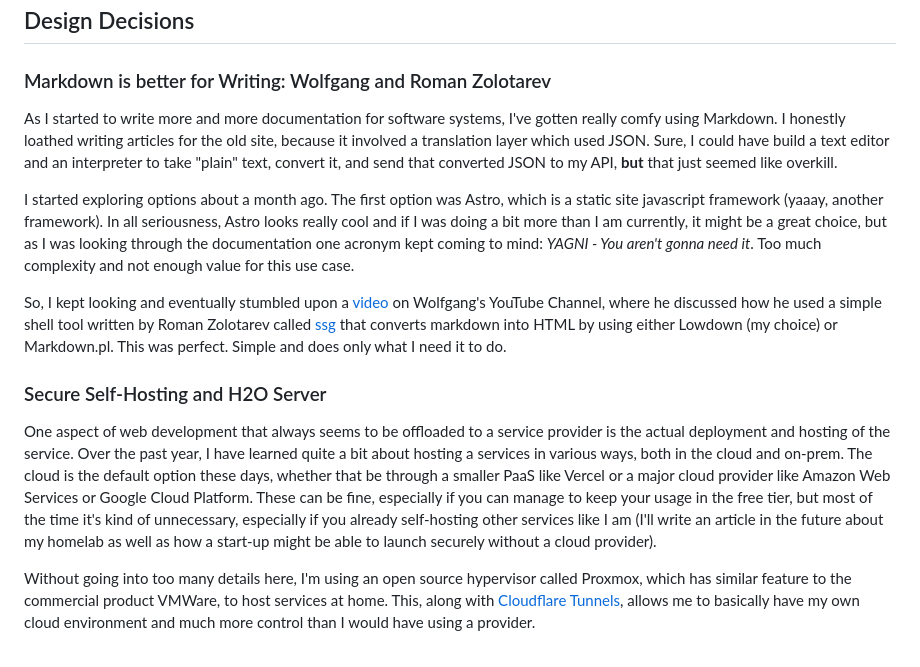
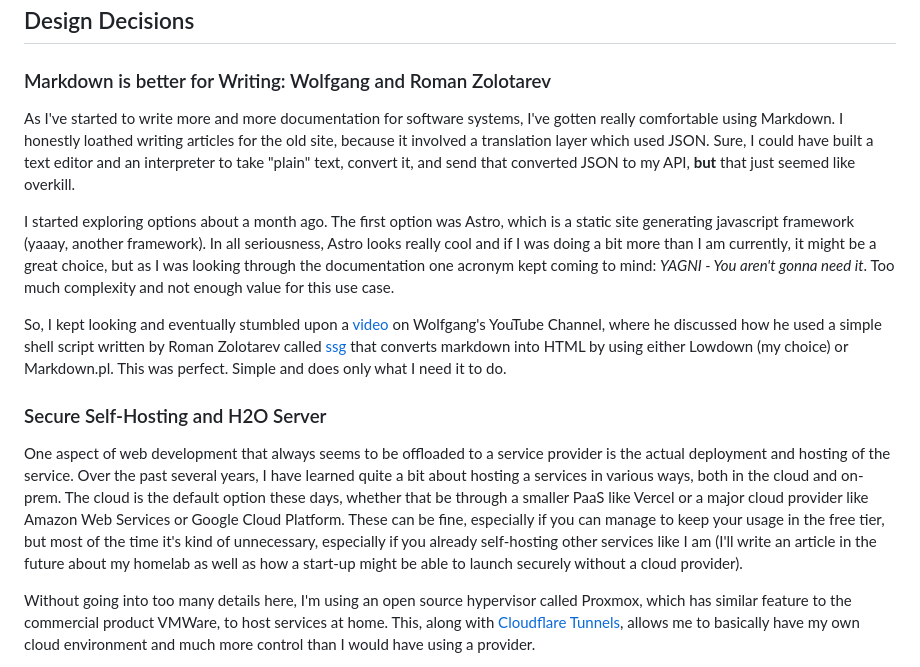
Before and after one commit to LuckyMcBeast/mcullenm-dev-2, a Markdown page: src/pages/simple.md, the part around the change. Drawn GitHub-style.

Commit message:
fixes more typos

```diff
--- a/src/pages/simple.md
+++ b/src/pages/simple.md
@@ -10,14 +10,14 @@ While looking into different tiling window managers/compositors for Wayland, I c
 ## Design Decisions
 
 ### Markdown is better for Writing: Wolfgang and Roman Zolotarev
-As I started to write more and more documentation for software systems, I've gotten really comfy using Markdown. I honestly loathed writing articles for the old site, because it involved a translation layer which used JSON. Sure, I could have build a text editor and an interpreter to take "plain" text, convert it, and send that converted JSON to my API, **but** that just seemed like overkill.
+As I've started to write more and more documentation for software systems, I've gotten really comfortable using Markdown. I honestly loathed writing articles for the old site, because it involved a translation layer which used JSON. Sure, I could have built a text editor and an interpreter to take "plain" text, convert it, and send that converted JSON to my API, **but** that just seemed like overkill.
 
-I started exploring options about a month ago. The first option was Astro, which is a static site javascript framework (yaaay, another framework). In all seriousness, Astro looks really cool and if I was doing a bit more than I am currently, it might be a great choice, but as I was looking through the documentation one acronym kept coming to mind: *YAGNI - You aren't gonna need it*. Too much complexity and not enough value for this use case.
+I started exploring options about a month ago. The first option was Astro, which is a static site generating javascript framework (yaaay, another framework). In all seriousness, Astro looks really cool and if I was doing a bit more than I am currently, it might be a great choice, but as I was looking through the documentation one acronym kept coming to mind: *YAGNI - You aren't gonna need it*. Too much complexity and not enough value for this use case.
 
-So, I kept looking and eventually stumbled upon a [video](https://youtu.be/N_ttw2Dihn8?si=2IC3o2qadHNEWE-x) on Wolfgang's YouTube Channel, where he discussed how he used a simple shell tool written by Roman Zolotarev called [ssg](https://romanzolotarev.com/ssg.html) that converts markdown into HTML by using either Lowdown (my choice) or Markdown.pl. This was perfect. Simple and does only what I need it to do.
+So, I kept looking and eventually stumbled upon a [video](https://youtu.be/N_ttw2Dihn8?si=2IC3o2qadHNEWE-x) on Wolfgang's YouTube Channel, where he discussed how he used a simple shell script written by Roman Zolotarev called [ssg](https://romanzolotarev.com/ssg.html) that converts markdown into HTML by using either Lowdown (my choice) or Markdown.pl. This was perfect. Simple and does only what I need it to do.
 
 ### Secure Self-Hosting and H2O Server
-One aspect of web development that always seems to be offloaded to a service provider is the actual deployment and hosting of the service. Over the past year, I have learned quite a bit about hosting a services in various ways, both in the cloud and on-prem. The cloud is the default option these days, whether that be through a smaller PaaS like Vercel or a major cloud provider like Amazon Web Services or Google Cloud Platform. These can be fine, especially if you can manage to keep your usage in the free tier, but most of the time it's kind of unnecessary, especially if you already self-hosting other services like I am (I'll write an article in the future about my homelab as well as how a start-up might be able to launch securely without a cloud provider).
+One aspect of web development that always seems to be offloaded to a service provider is the actual deployment and hosting of the service. Over the past several years, I have learned quite a bit about hosting a services in various ways, both in the cloud and on-prem. The cloud is the default option these days, whether that be through a smaller PaaS like Vercel or a major cloud provider like Amazon Web Services or Google Cloud Platform. These can be fine, especially if you can manage to keep your usage in the free tier, but most of the time it's kind of unnecessary, especially if you already self-hosting other services like I am (I'll write an article in the future about my homelab as well as how a start-up might be able to launch securely without a cloud provider).
 
 Without going into too many details here, I'm using an open source hypervisor called Proxmox, which has similar feature to the commercial product VMWare, to host services at home. This, along with [Cloudflare Tunnels](https://developers.cloudflare.com/cloudflare-one/connections/connect-networks/), allows me to basically have my own cloud environment and much more control than I would have using a provider.
 
```
